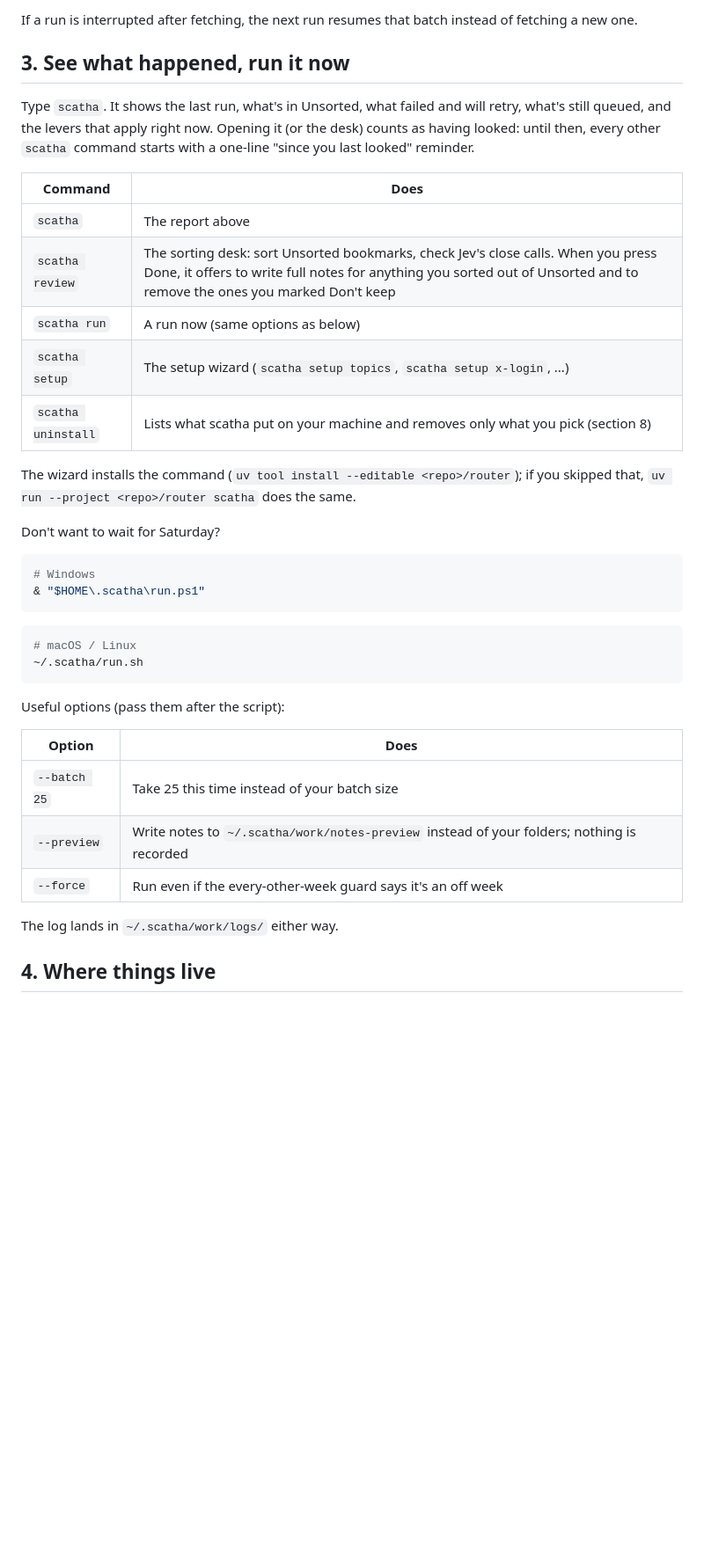
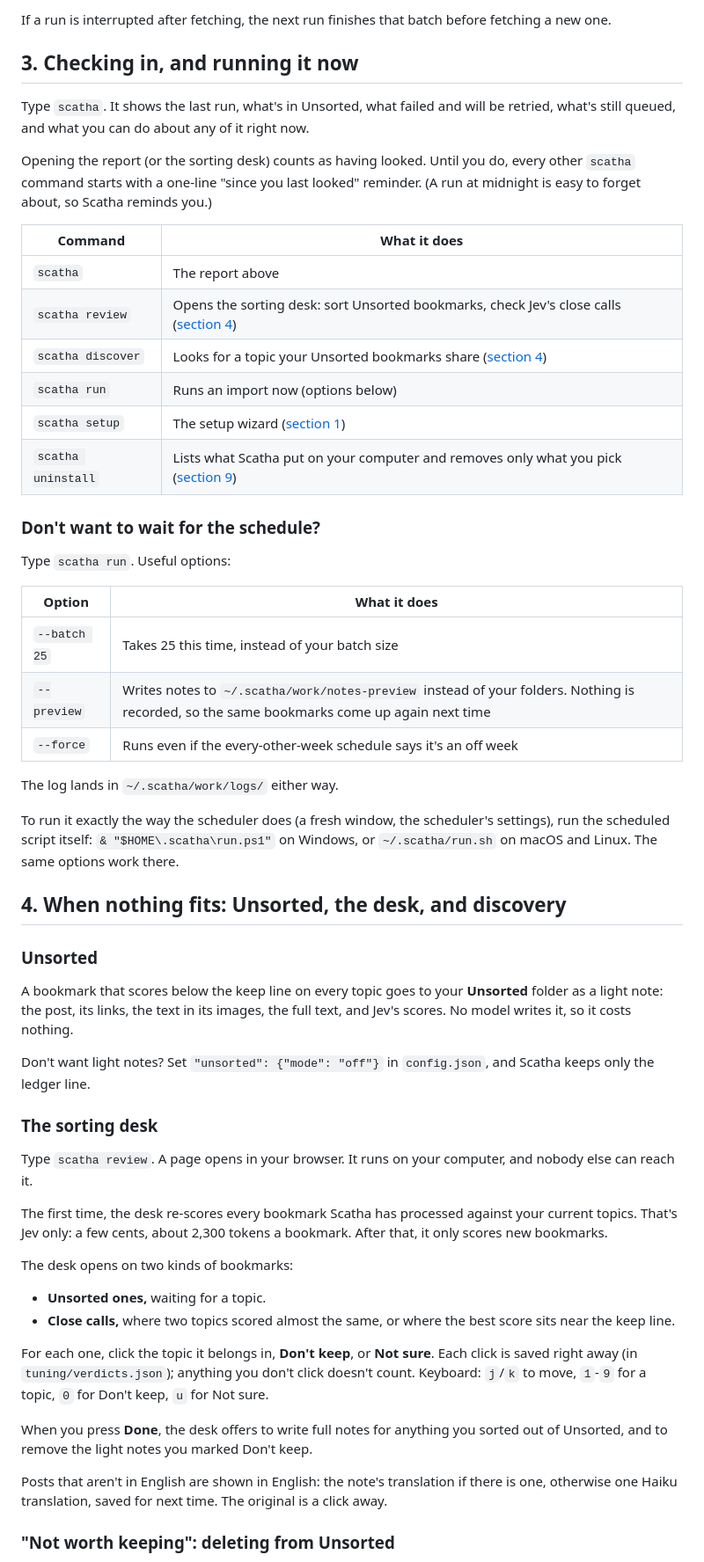
Before and after one commit to mariommg/scatha, a Markdown page: docs/RUNBOOK.md, the part around one of its changes. Shown at 88% size. Rendered like a GitHub page; blank space fills up the shorter version.

````diff
--- a/docs/RUNBOOK.md
+++ b/docs/RUNBOOK.md
@@ -50,40 +60,59 @@ On schedule (default: Saturdays at 00:01), the runner:
 
-If a run is interrupted after fetching, the next run resumes that batch instead of fetching a new one.
+If a run is interrupted after fetching, the next run finishes that batch before fetching a new one.
 
-## 3. See what happened, run it now
+## 3. Checking in, and running it now
 
-Type `scatha`. It shows the last run, what's in Unsorted, what failed and will retry, what's still queued, and the levers that apply right now. Opening it (or the desk) counts as having looked: until then, every other `scatha` command starts with a one-line "since you last looked" reminder.
+Type `scatha`. It shows the last run, what's in Unsorted, what failed and will be retried, what's still queued, and what you can do about any of it right now.
 
-| Command | Does |
+Opening the report (or the sorting desk) counts as having looked. Until you do, every other `scatha` command starts with a one-line "since you last looked" reminder. (A run at midnight is easy to forget about, so Scatha reminds you.)
+
+| Command | What it does |
 |---|---|
 | `scatha` | The report above |
-| `scatha review` | The sorting desk: sort Unsorted bookmarks, check Jev's close calls. When you press Done, it offers to write full notes for anything you sorted out of Unsorted and to remove the ones you marked Don't keep |
-| `scatha run` | A run now (same options as below) |
-| `scatha setup` | The setup wizard (`scatha setup topics`, `scatha setup x-login`, ...) |
-| `scatha uninstall` | Lists what scatha put on your machine and removes only what you pick (section 8) |
+| `scatha review` | Opens the sorting desk: sort Unsorted bookmarks, check Jev's close calls ([section 4](#the-sorting-desk)) |
+| `scatha discover` | Looks for a topic your Unsorted bookmarks share ([section 4](#find-the-missing-topic-scatha-discover)) |
+| `scatha run` | Runs an import now (options below) |
+| `scatha setup` | The setup wizard ([section 1](#1-setup-and-running-it-again)) |
+| `scatha uninstall` | Lists what Scatha put on your computer and removes only what you pick ([section 9](#9-moving-pausing-uninstalling)) |
 
-The wizard installs the command (`uv tool install --editable <repo>/router`); if you skipped that, `uv run --project <repo>/router scatha` does the same.
+### Don't want to wait for the schedule?
 
-Don't want to wait for Saturday?
+Type `scatha run`. Useful options:
 
-```powershell
-# Windows
-& "$HOME\.scatha\run.ps1"
-```
-
-```bash
-# macOS / Linux
-~/.scatha/run.sh
-```
-
-Useful options (pass them after the script):
-
-| Option | Does |
+| Option | What it does |
 |---|---|
-| `--batch 25` | Take 25 this time instead of your batch size |
-| `--preview` | Write notes to `~/.scatha/work/notes-preview` instead of your folders; nothing is recorded |
-| `--force` | Run even if the every-other-week guard says it's an off week |
+| `--batch 25` | Takes 25 this time, instead of your batch size |
+| `--preview` | Writes notes to `~/.scatha/work/notes-preview` instead of your folders. Nothing is recorded, so the same bookmarks come up again next time |
+| `--force` | Runs even if the every-other-week schedule says it's an off week |
 
 The log lands in `~/.scatha/work/logs/` either way.
 
-## 4. Where things live
+To run it exactly the way the scheduler does (a fresh window, the scheduler's settings), run the scheduled script itself: `& "$HOME\.scatha\run.ps1"` on Windows, or `~/.scatha/run.sh` on macOS and Linux. The same options work there.
+
+## 4. When nothing fits: Unsorted, the desk, and discovery
+
+### Unsorted
+
+A bookmark that scores below the keep line on every topic goes to your **Unsorted** folder as a light note: the post, its links, the text in its images, the full text, and Jev's scores. No model writes it, so it costs nothing.
+
+Don't want light notes? Set `"unsorted": {"mode": "off"}` in `config.json`, and Scatha keeps only the ledger line.
+
+### The sorting desk
+
+Type `scatha review`. A page opens in your browser. It runs on your computer, and nobody else can reach it.
+
+The first time, the desk re-scores every bookmark Scatha has processed against your current topics. That's Jev only: a few cents, about 2,300 tokens a bookmark. After that, it only scores new bookmarks.
+
+The desk opens on two kinds of bookmarks:
+
+- **Unsorted ones,** waiting for a topic.
+- **Close calls,** where two topics scored almost the same, or where the best score sits near the keep line.
+
+For each one, click the topic it belongs in, **Don't keep**, or **Not sure**. Each click is saved right away (in `tuning/verdicts.json`); anything you don't click doesn't count. Keyboard: `j`/`k` to move, `1`-`9` for a topic, `0` for Don't keep, `u` for Not sure.
+
+When you press **Done**, the desk offers to write full notes for anything you sorted out of Unsorted, and to remove the light notes you marked Don't keep.
+
+Posts that aren't in English are shown in English: the note's translation if there is one, otherwise one Haiku translation, saved for next time. The original is a click away.
+
+### "Not worth keeping": deleting from Unsorted
+
````
Also changed, not shown: other parts of docs/RUNBOOK.md (+176 -75 lines).
